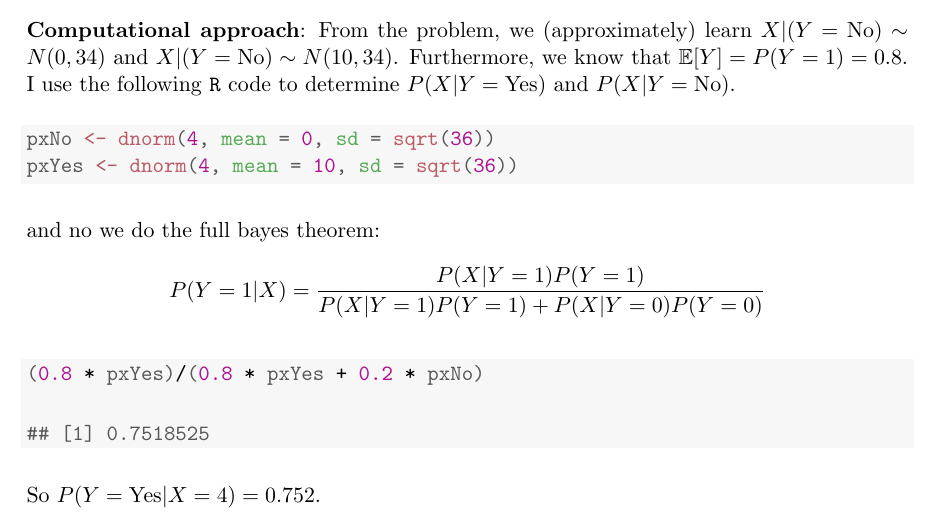
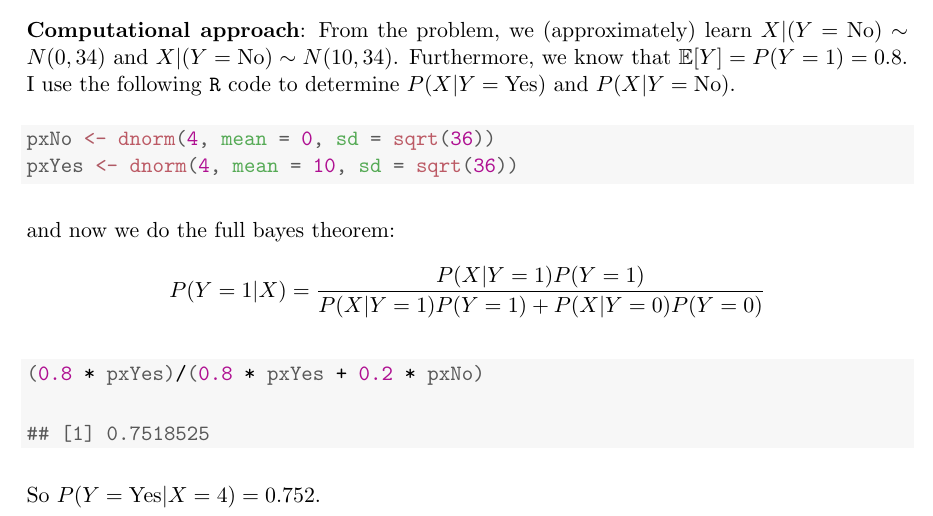
Before and after one commit to andrewpbray/math-243-spring-2016, a LaTeX document (assets/week-06/ps-4-key.tex): part of page 2 of 2, cut so that both start at the same text. Compiled offline with pdfLaTeX.

```diff
--- a/assets/week-06/ps-4-key.tex
+++ b/assets/week-06/ps-4-key.tex
@@ -97,7 +97,7 @@
 \end{kframe}
 \end{knitrout}
 
-and no we do the full bayes theorem: $$ P(Y = 1 | X) = \frac{P(X|Y = 1) P(Y = 1)}{ P(X|Y=1)P(Y = 1) + P(X | Y = 0)P(Y = 0)}$$
+and now we do the full bayes theorem: $$ P(Y = 1 | X) = \frac{P(X|Y = 1) P(Y = 1)}{ P(X|Y=1)P(Y = 1) + P(X | Y = 0)P(Y = 0)}$$
 
 
 \begin{knitrout}
```
Also changed, not shown: assets/week-06/ps-4-key.pdf, 1 other file.
